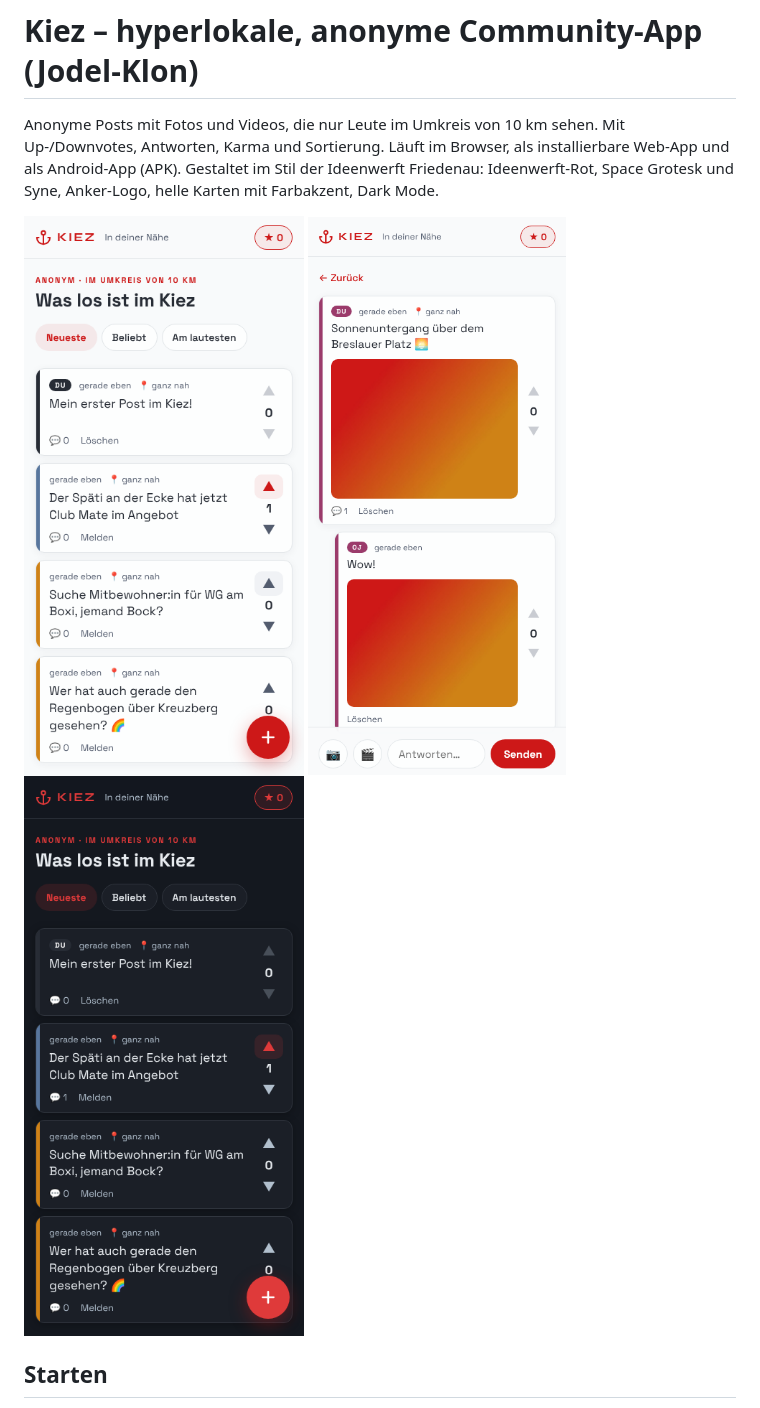
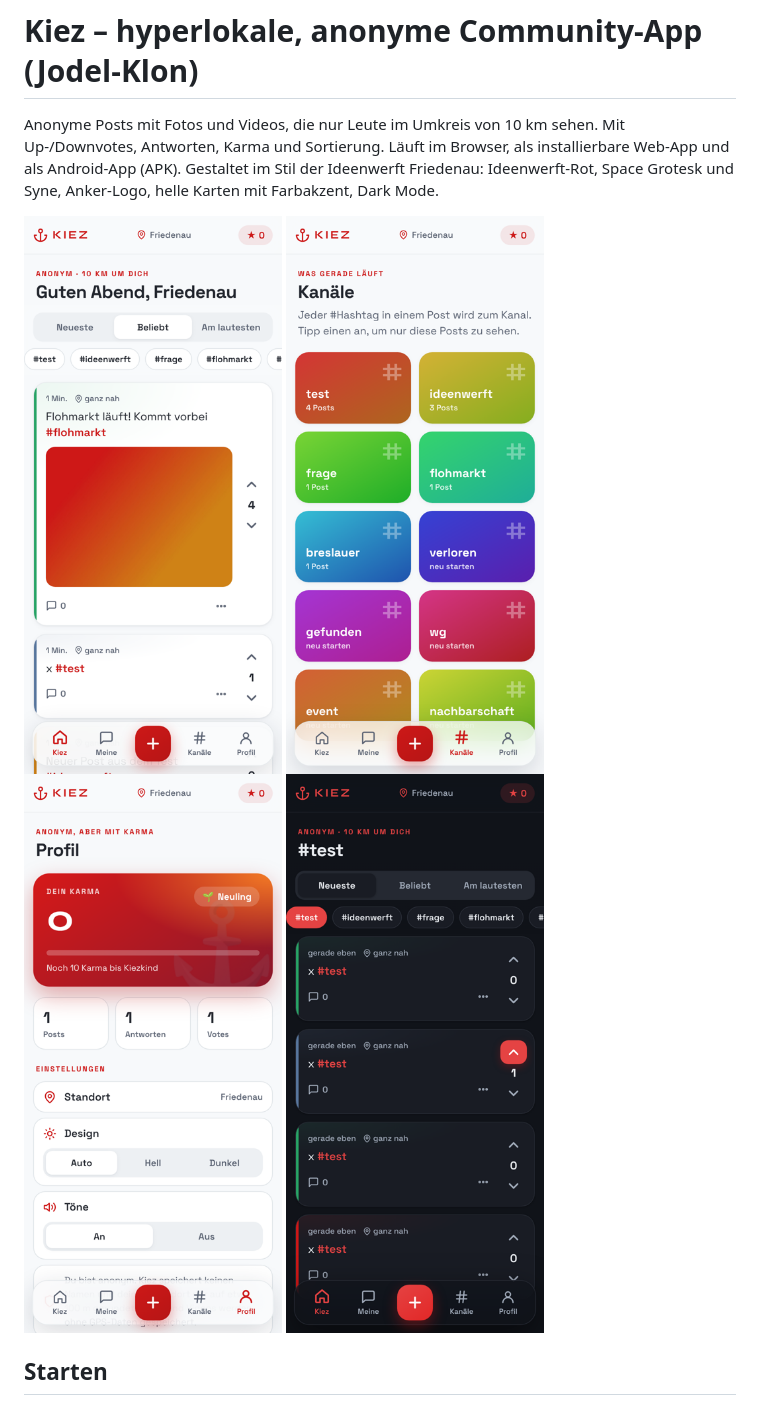
Before and after one commit to familyphilipp-rgb/Kiez, a Markdown page: README.md, the part around one of its changes. Rendered like a GitHub page; pictures changed too: docs/channels.png (added), docs/dark.png, docs/feed.png.

```diff
--- a/README.md
+++ b/README.md
@@ -3,7 +3,7 @@
 Anonyme Posts mit Fotos und Videos, die nur Leute im Umkreis von 10 km sehen. Mit Up-/Downvotes, Antworten, Karma und Sortierung. Läuft im Browser, als installierbare Web-App und als Android-App (APK).
 Gestaltet im Stil der Ideenwerft Friedenau: Ideenwerft-Rot, Space Grotesk und Syne, Anker-Logo, helle Karten mit Farbakzent, Dark Mode.
 
-![Feed](docs/feed.png) ![Foto-Post](docs/media.png) ![Dark Mode](docs/dark.png)
+![Feed](docs/feed.png) ![Kanäle](docs/channels.png) ![Profil](docs/profile.png) ![Dark Mode](docs/dark.png)
 
 ## Starten
 
```
Also changed, not shown: other parts of README.md (+16 -3 lines), 10 other files.
